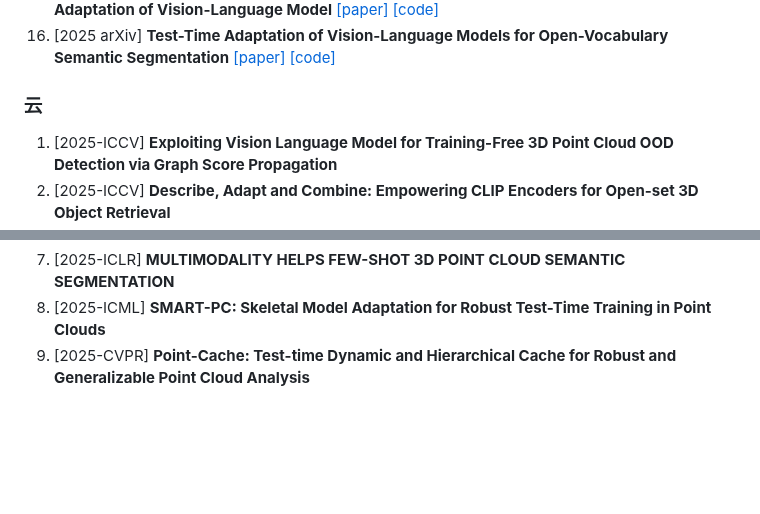
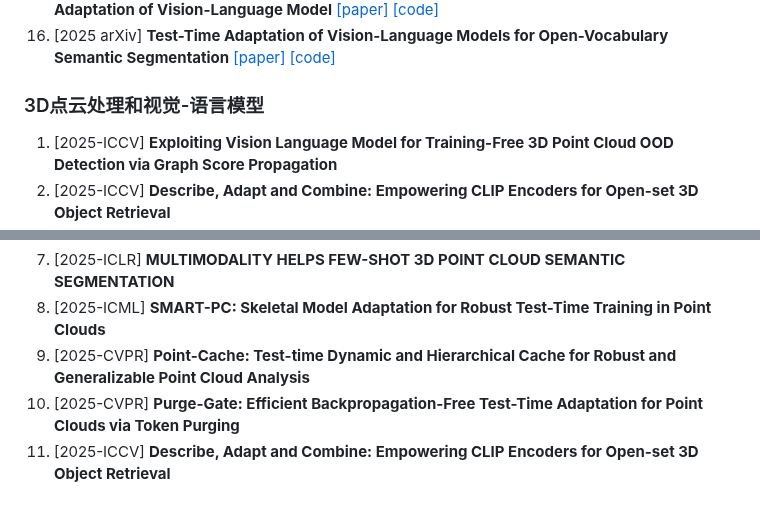
Before and after one commit to wang-akang/MyPaper, a Markdown page: README.md, 2 parts joined by grey strips. Drawn GitHub-style; blank space fills up the shorter version.

```diff
--- a/README.md
+++ b/README.md
@@ -50,7 +52,7 @@ Visual Prompt Tuning[[paper]](https://arxiv.org/pdf/2504.09990)
 16. [2025 arXiv] **Test-Time Adaptation of Vision-Language Models for Open-Vocabulary Semantic Segmentation** [[paper]](https://arxiv.org/pdf/2505.21844v1) [[code]](https://github.com/dosowiechi/MLMP?tab=readme-ov-file)
 
 
-### 云
+### 3D点云处理和视觉-语言模型
 1. [2025-ICCV] **Exploiting Vision Language Model for Training-Free 3D Point Cloud OOD Detection via Graph Score Propagation**
 2. [2025-ICCV] **Describe, Adapt and Combine: Empowering CLIP Encoders for Open-set 3D Object Retrieval**
 3. [2025-ICCV] **Partially Matching Submap Helps: Uncertainty Modeling and Propagation for Text to Point Cloud Localization**
@@ -60,3 +62,5 @@ Visual Prompt Tuning[[paper]](https://arxiv.org/pdf/2504.09990)
 7. [2025-ICLR] **MULTIMODALITY HELPS FEW-SHOT 3D POINT CLOUD SEMANTIC SEGMENTATION**
 8. [2025-ICML] **SMART-PC: Skeletal Model Adaptation for Robust Test-Time Training in Point Clouds**
 9. [2025-CVPR] **Point-Cache: Test-time Dynamic and Hierarchical Cache for Robust and Generalizable Point Cloud Analysis**
+10. [2025-CVPR] **Purge-Gate: Efficient Backpropagation-Free Test-Time Adaptation for Point Clouds via Token Purging**
+11. [2025-ICCV] **Describe, Adapt and Combine: Empowering CLIP Encoders for Open-set 3D Object Retrieval**
```
Also changed, not shown: other parts of README.md (+2 -0 lines).
